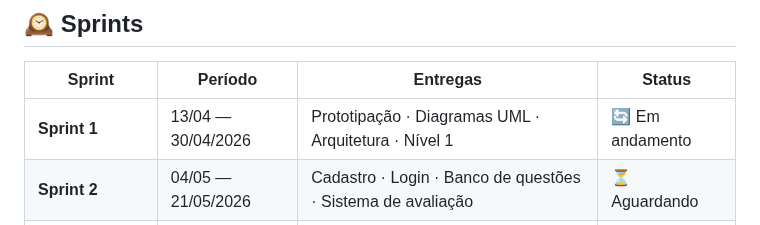
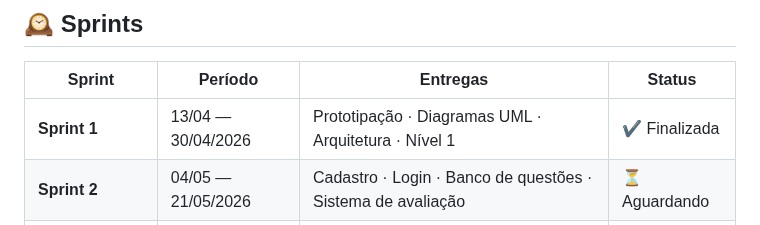
Before and after one commit to octopusCode26/ABP_DSM1_, a Markdown page: README.md, the part around the change. Drawn GitHub-style.

Commit message:
update sprint 1 status

```diff
--- a/README.md
+++ b/README.md
@@ -107,7 +107,7 @@ O front-end é desenvolvido com **HTML, CSS e JavaScript puro**, sem o uso de fr
 
 | Sprint | Período | Entregas | Status |
 |--------|---------|----------|--------|
-| **Sprint 1** | 13/04 — 30/04/2026 | Prototipação · Diagramas UML · Arquitetura · Nível 1 | 🔄 Em andamento |
+| **Sprint 1** | 13/04 — 30/04/2026 | Prototipação · Diagramas UML · Arquitetura · Nível 1 | ✔️ Finalizada |
 | **Sprint 2** | 04/05 — 21/05/2026 | Cadastro · Login · Banco de questões · Sistema de avaliação | ⏳ Aguardando |
 | **Sprint 3** | 25/05 — 11/06/2026 | Certificado · Histórico · Resultado final | ⏳ Aguardando |
 | **Apresentação** | 22/06/2026 | Entrega e demonstração na FATEC Jacareí | ⏳ Aguardando |
```
